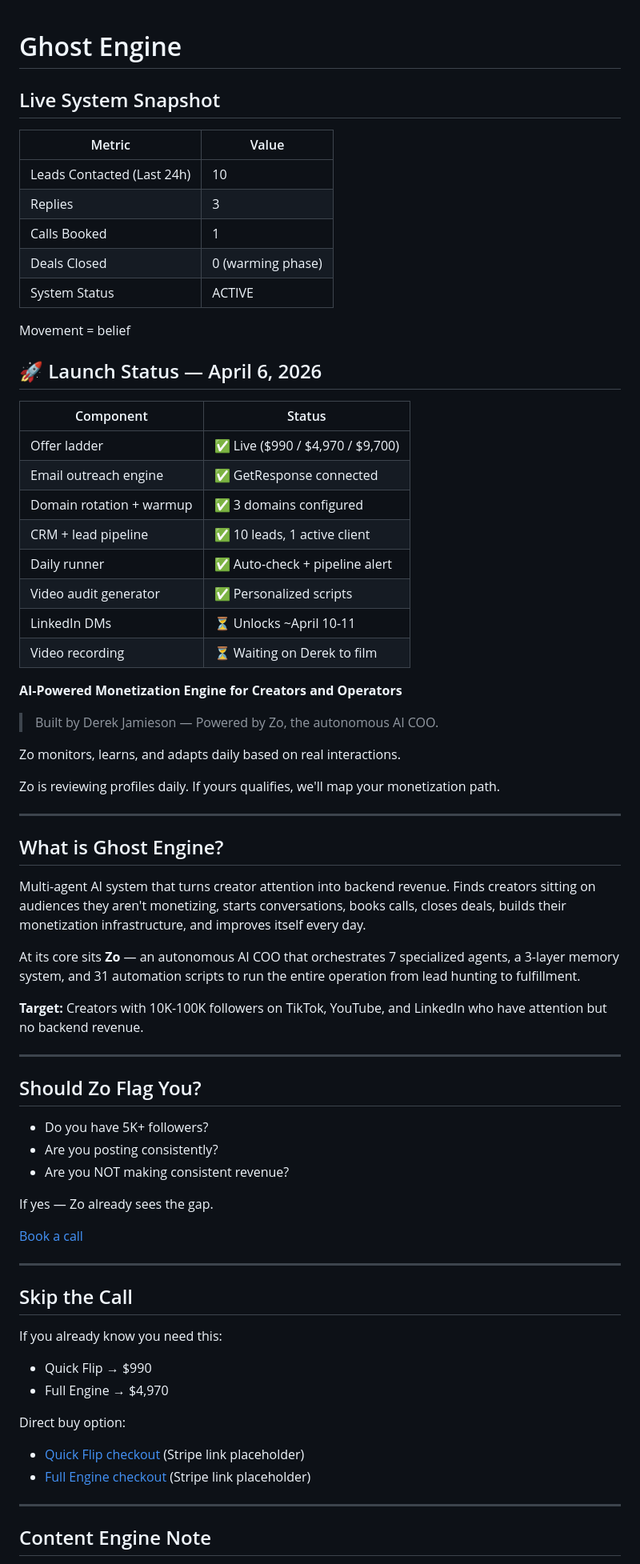
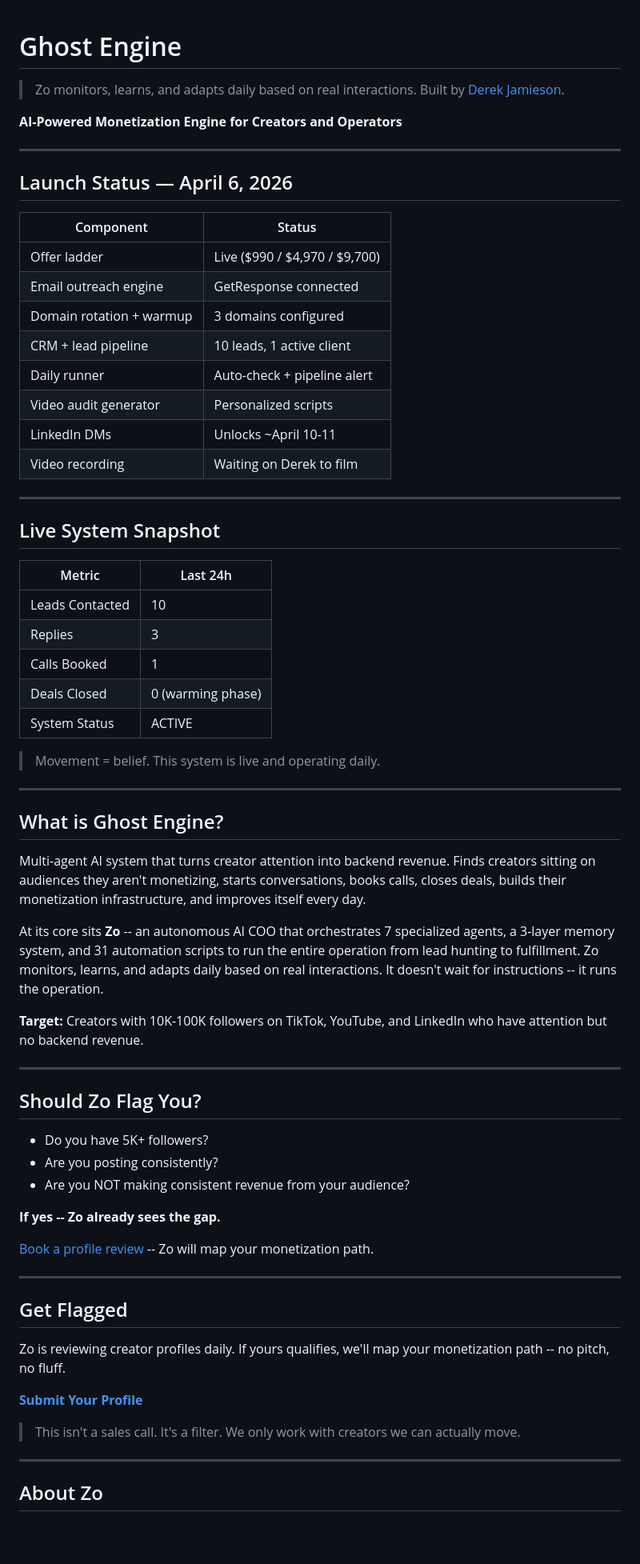
Before and after one commit to djbiz/ghost-engine, a Markdown page: README.md, the part around one of its changes. Shown at 80% size. GitHub-like rendering; blank space fills up the shorter version.

```diff
--- a/README.md
+++ b/README.md
@@ -1,37 +1,37 @@
 # Ghost Engine
+
+> Zo monitors, learns, and adapts daily based on real interactions. Built by [Derek Jamieson](https://twitter.com/derekjamieson).
+
+**AI-Powered Monetization Engine for Creators and Operators**
+
+---
+
+## Launch Status — April 6, 2026
+
+| Component | Status |
+|-----------|--------|
+| Offer ladder | Live ($990 / $4,970 / $9,700) |
+| Email outreach engine | GetResponse connected |
+| Domain rotation + warmup | 3 domains configured |
+| CRM + lead pipeline | 10 leads, 1 active client |
+| Daily runner | Auto-check + pipeline alert |
+| Video audit generator | Personalized scripts |
+| LinkedIn DMs | Unlocks ~April 10-11 |
+| Video recording | Waiting on Derek to film |
+
+---
 
 ## Live System Snapshot
 
-| Metric | Value |
-|--------|-------|
-| Leads Contacted (Last 24h) | 10 |
+| Metric | Last 24h |
+|--------|----------|
+| Leads Contacted | 10 |
 | Replies | 3 |
 | Calls Booked | 1 |
 | Deals Closed | 0 (warming phase) |
 | System Status | ACTIVE |
 
-Movement = belief
-
-## 🚀 Launch Status — April 6, 2026
-
-| Component | Status |
-|-----------|--------|
-| Offer ladder | ✅ Live ($990 / $4,970 / $9,700) |
-| Email outreach engine | ✅ GetResponse connected |
-| Domain rotation + warmup | ✅ 3 domains configured |
-| CRM + lead pipeline | ✅ 10 leads, 1 active client |
-| Daily runner | ✅ Auto-check + pipeline alert |
-| Video audit generator | ✅ Personalized scripts |
-| LinkedIn DMs | ⏳ Unlocks ~April 10-11 |
-| Video recording | ⏳ Waiting on Derek to film |
-
-**AI-Powered Monetization Engine for Creators and Operators**
-
-> Built by Derek Jamieson — Powered by Zo, the autonomous AI COO.
-
-Zo monitors, learns, and adapts daily based on real interactions.
-
-Zo is reviewing profiles daily. If yours qualifies, we'll map your monetization path.
+> Movement = belief. This system is live and operating daily.
 
 ---
 
@@ -39,7 +39,7 @@ Zo is reviewing profiles daily. If yours qualifies, we'll map your monetization
 
 Multi-agent AI system that turns creator attention into backend revenue. Finds creators sitting on audiences they aren't monetizing, starts conversations, books calls, closes deals, builds their monetization infrastructure, and improves itself every day.
 
-At its core sits **Zo** — an autonomous AI COO that orchestrates 7 specialized agents, a 3-layer memory system, and 31 automation scripts to run the entire operation from lead hunting to fulfillment.
+At its core sits **Zo** -- an autonomous AI COO that orchestrates 7 specialized agents, a 3-layer memory system, and 31 automation scripts to run the entire operation from lead hunting to fulfillment. Zo monitors, learns, and adapts daily based on real interactions. It doesn't wait for instructions -- it runs the operation.
 
 **Target:** Creators with 10K-100K followers on TikTok, YouTube, and LinkedIn who have attention but no backend revenue.
 
@@ -49,27 +49,24 @@ At its core sits **Zo** — an autonomous AI COO that orchestrates 7 specialized
 
 - Do you have 5K+ followers?
 - Are you posting consistently?
-- Are you NOT making consistent revenue?
+- Are you NOT making consistent revenue from your audience?
 
-If yes — Zo already sees the gap.
+**If yes -- Zo already sees the gap.**
 
-[Book a call](https://your-book-a-call-link.example)
+[Book a profile review](https://www.linkedin.com/messaging/compose/?to=https://www.linkedin.com/in/derekjamieson) -- Zo will map your monetization path.
 
 ---
 
-## Skip the Call
+## Get Flagged
 
-If you already know you need this:
+Zo is reviewing creator profiles daily.
+If yours qualifies, we'll map your monetization path -- no pitch, no fluff.
 
-- Quick Flip → $990
-- Full Engine → $4,970
+**[Submit Your Profile](https://www.linkedin.com/messaging/compose/?to=https://www.linkedin.com/in/derekjamieson)**
 
-Direct buy option:
-
-- [Quick Flip checkout](https://your-stripe-checkout-link.example/quick-flip) (Stripe link placeholder)
-- [Full Engine checkout](https://your-stripe-checkout-link.example/full-engine) (Stripe link placeholder)
+> This isn't a sales call. It's a filter. We only work with creators we can actually move.
 
 ---
 
-## Content Engine Note
+## About Zo
 
```
Also changed, not shown: other parts of README.md (+50 -106 lines).
